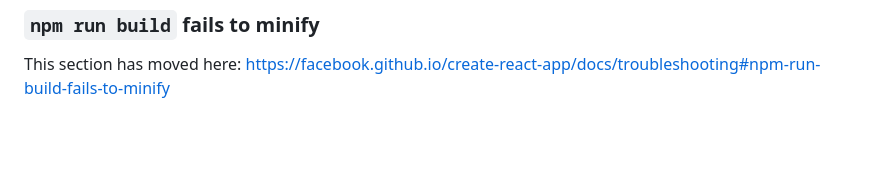
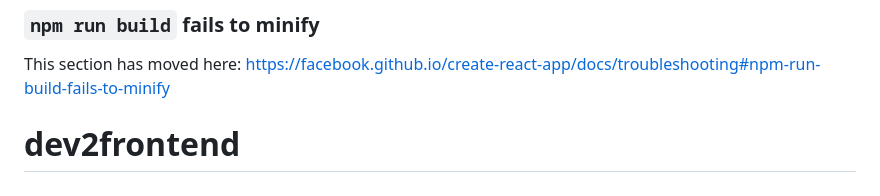
Before and after one commit to Ajayj12/dev2frontend, a Markdown page: README.md, the part around the change. GitHub-like rendering; blank space fills up the shorter version.

```diff
--- a/README.md
+++ b/README.md
@@ -68,3 +68,4 @@ This section has moved here: [https://facebook.github.io/create-react-app/docs/d
 ### `npm run build` fails to minify
 
 This section has moved here: [https://facebook.github.io/create-react-app/docs/troubleshooting#npm-run-build-fails-to-minify](https://facebook.github.io/create-react-app/docs/troubleshooting#npm-run-build-fails-to-minify)
+# dev2frontend
```
